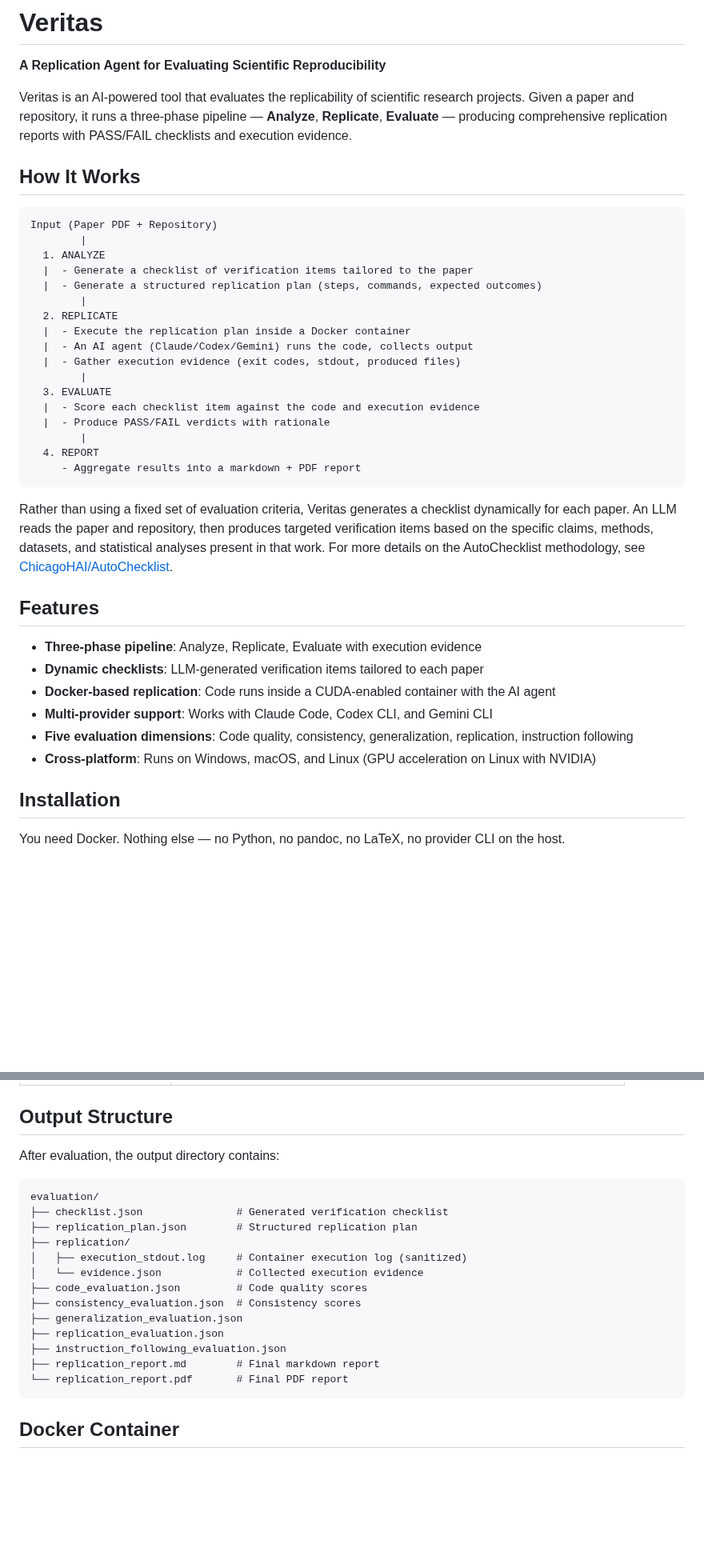
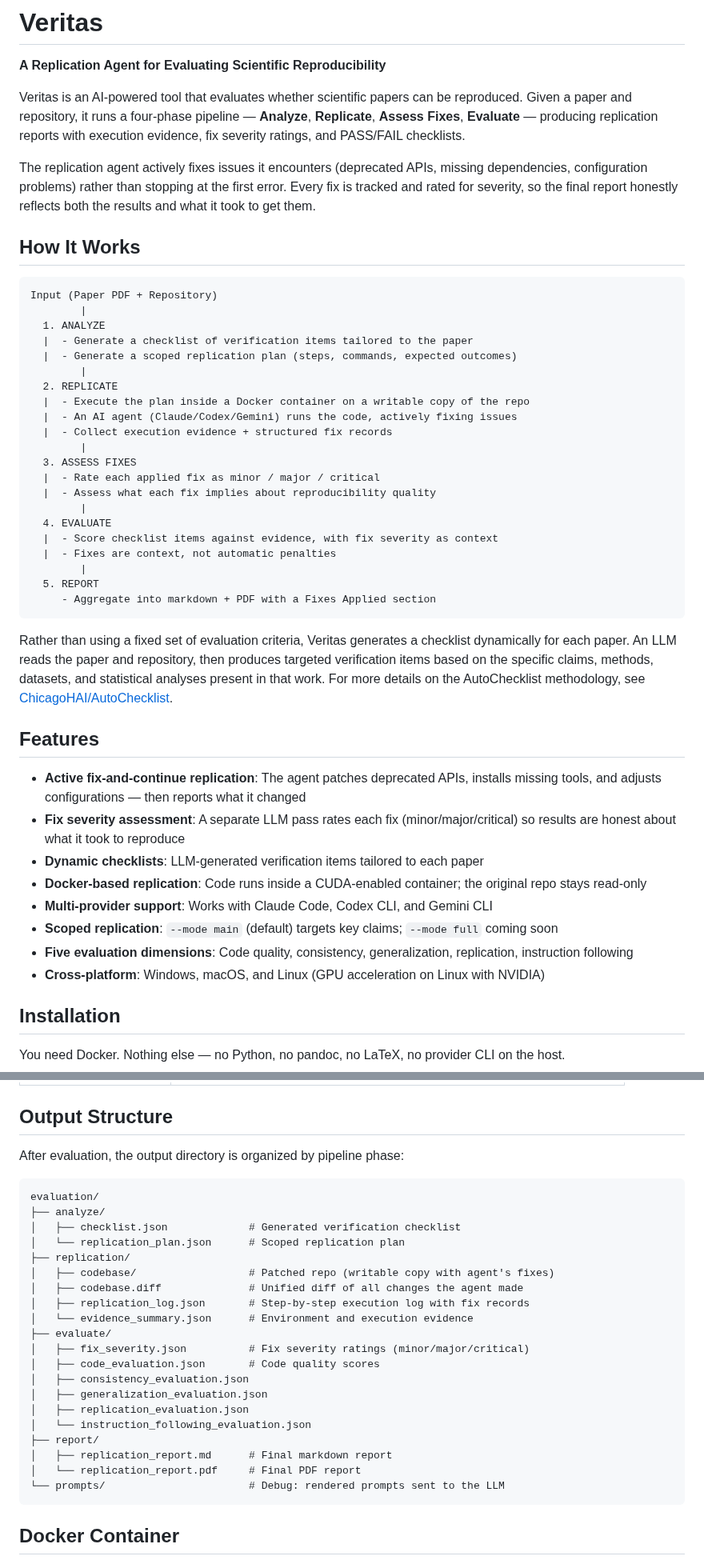
Before and after one commit to ChicagoHAI/veritas, a Markdown page: README.md, 2 parts joined by grey strips. Shown at 80% size. Drawn GitHub-style; blank space fills up the shorter version.

Commit message:
update README for active replication pipeline and new output layout
Reflect the 4-phase pipeline, fix-and-continue replication, severity
assessment, phase-based output structure, --mode flag, and NeuriCo
rename.

Co-Authored-By: Claude Opus 4.6 <noreply@anthropic.com>

````diff
--- a/README.md
+++ b/README.md
@@ -2,7 +2,9 @@
 
 **A Replication Agent for Evaluating Scientific Reproducibility**
 
-Veritas is an AI-powered tool that evaluates the replicability of scientific research projects. Given a paper and repository, it runs a three-phase pipeline — **Analyze**, **Replicate**, **Evaluate** — producing comprehensive replication reports with PASS/FAIL checklists and execution evidence.
+Veritas is an AI-powered tool that evaluates whether scientific papers can be reproduced. Given a paper and repository, it runs a four-phase pipeline — **Analyze**, **Replicate**, **Assess Fixes**, **Evaluate** — producing replication reports with execution evidence, fix severity ratings, and PASS/FAIL checklists.
+
+The replication agent actively fixes issues it encounters (deprecated APIs, missing dependencies, configuration problems) rather than stopping at the first error. Every fix is tracked and rated for severity, so the final report honestly reflects both the results and what it took to get them.
 
 ## How It Works
 
@@ -11,31 +13,37 @@ Input (Paper PDF + Repository)
         |
   1. ANALYZE
   |  - Generate a checklist of verification items tailored to the paper
-  |  - Generate a structured replication plan (steps, commands, expected outcomes)
+  |  - Generate a scoped replication plan (steps, commands, expected outcomes)
         |
   2. REPLICATE
-  |  - Execute the replication plan inside a Docker container
-  |  - An AI agent (Claude/Codex/Gemini) runs the code, collects output
-  |  - Gather execution evidence (exit codes, stdout, produced files)
+  |  - Execute the plan inside a Docker container on a writable copy of the repo
+  |  - An AI agent (Claude/Codex/Gemini) runs the code, actively fixing issues
+  |  - Collect execution evidence + structured fix records
         |
-  3. EVALUATE
-  |  - Score each checklist item against the code and execution evidence
-  |  - Produce PASS/FAIL verdicts with rationale
+  3. ASSESS FIXES
+  |  - Rate each applied fix as minor / major / critical
+  |  - Assess what each fix implies about reproducibility quality
         |
-  4. REPORT
-     - Aggregate results into a markdown + PDF report
+  4. EVALUATE
+  |  - Score checklist items against evidence, with fix severity as context
+  |  - Fixes are context, not automatic penalties
+        |
+  5. REPORT
+     - Aggregate into markdown + PDF with a Fixes Applied section
 ```
 
 Rather than using a fixed set of evaluation criteria, Veritas generates a checklist dynamically for each paper. An LLM reads the paper and repository, then produces targeted verification items based on the specific claims, methods, datasets, and statistical analyses present in that work. For more details on the AutoChecklist methodology, see [ChicagoHAI/AutoChecklist](https://github.com/ChicagoHAI/AutoChecklist).
 
 ## Features
 
-- **Three-phase pipeline**: Analyze, Replicate, Evaluate with execution evidence
+- **Active fix-and-continue replication**: The agent patches deprecated APIs, installs missing tools, and adjusts configurations — then reports what it changed
+- **Fix severity assessment**: A separate LLM pass rates each fix (minor/major/critical) so results are honest about what it took to reproduce
 - **Dynamic checklists**: LLM-generated verification items tailored to each paper
-- **Docker-based replication**: Code runs inside a CUDA-enabled container with the AI agent
+- **Docker-based replication**: Code runs inside a CUDA-enabled container; the original repo stays read-only
 - **Multi-provider support**: Works with Claude Code, Codex CLI, and Gemini CLI
+- **Scoped replication**: `--mode main` (default) targets key claims; `--mode full` coming soon
 - **Five evaluation dimensions**: Code quality, consistency, generalization, replication, instruction following
-- **Cross-platform**: Runs on Windows, macOS, and Linux (GPU acceleration on Linux with NVIDIA)
+- **Cross-platform**: Windows, macOS, and Linux (GPU acceleration on Linux with NVIDIA)
 
 ## Installation
 
@@ -84,22 +94,29 @@ Veritas evaluates across five dimensions. The specific checklist items within ea
 
 ## Output Structure
 
-After evaluation, the output directory contains:
+After evaluation, the output directory is organized by pipeline phase:
 
 ```
 evaluation/
-├── checklist.json               # Generated verification checklist
-├── replication_plan.json        # Structured replication plan
+├── analyze/
+│   ├── checklist.json             # Generated verification checklist
+│   └── replication_plan.json      # Scoped replication plan
 ├── replication/
-│   ├── execution_stdout.log     # Container execution log (sanitized)
-│   └── evidence.json            # Collected execution evidence
-├── code_evaluation.json         # Code quality scores
-├── consistency_evaluation.json  # Consistency scores
-├── generalization_evaluation.json
-├── replication_evaluation.json
-├── instruction_following_evaluation.json
-├── replication_report.md        # Final markdown report
-└── replication_report.pdf       # Final PDF report
+│   ├── codebase/                  # Patched repo (writable copy with agent's fixes)
+│   ├── codebase.diff              # Unified diff of all changes the agent made
+│   ├── replication_log.json       # Step-by-step execution log with fix records
+│   └── evidence_summary.json      # Environment and execution evidence
+├── evaluate/
+│   ├── fix_severity.json          # Fix severity ratings (minor/major/critical)
+│   ├── code_evaluation.json       # Code quality scores
+│   ├── consistency_evaluation.json
+│   ├── generalization_evaluation.json
+│   ├── replication_evaluation.json
+│   └── instruction_following_evaluation.json
+├── report/
+│   ├── replication_report.md      # Final markdown report
+│   └── replication_report.pdf     # Final PDF report
+└── prompts/                       # Debug: rendered prompts sent to the LLM
 ```
 
 ## Docker Container
````
Also changed, not shown: other parts of README.md (+5 -8 lines).
